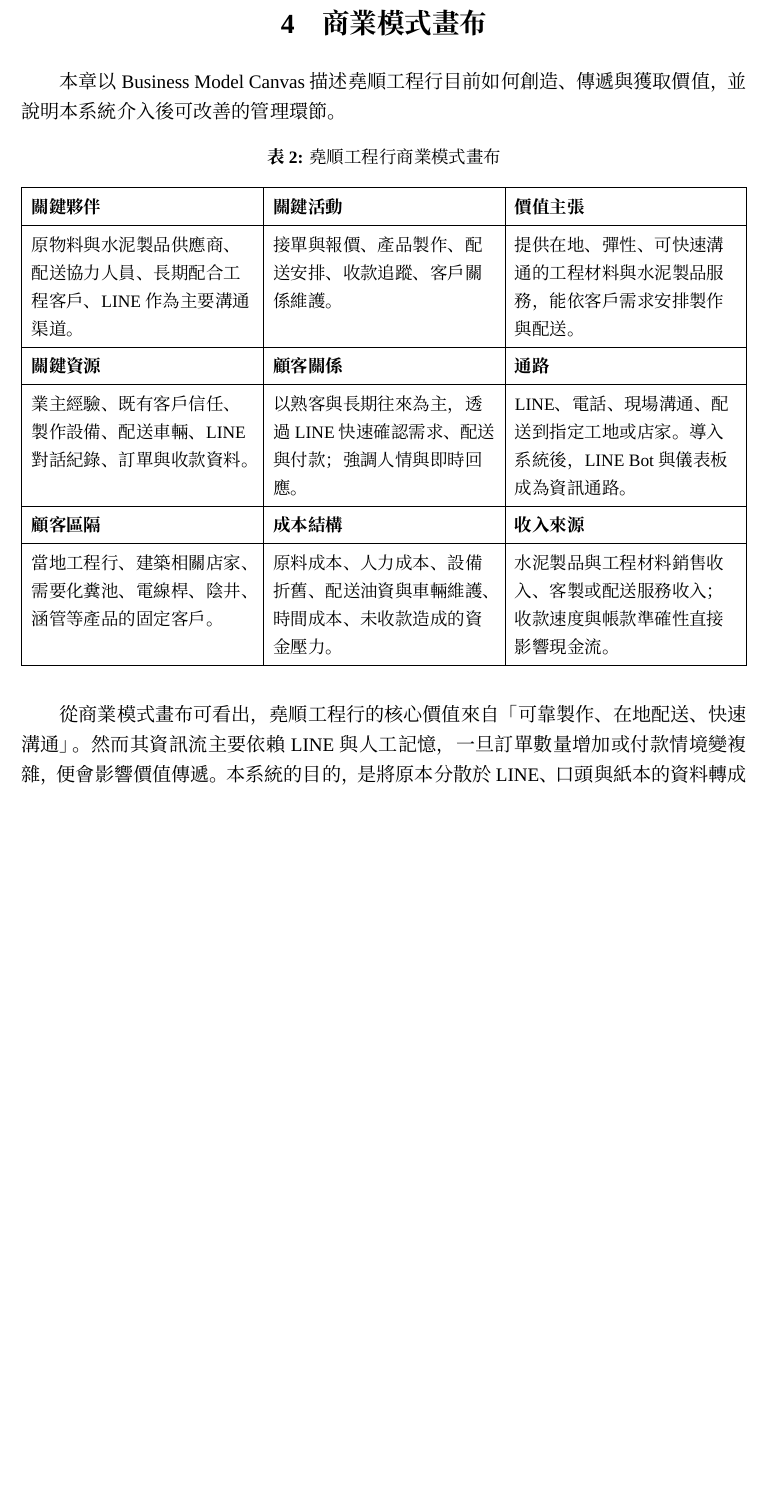
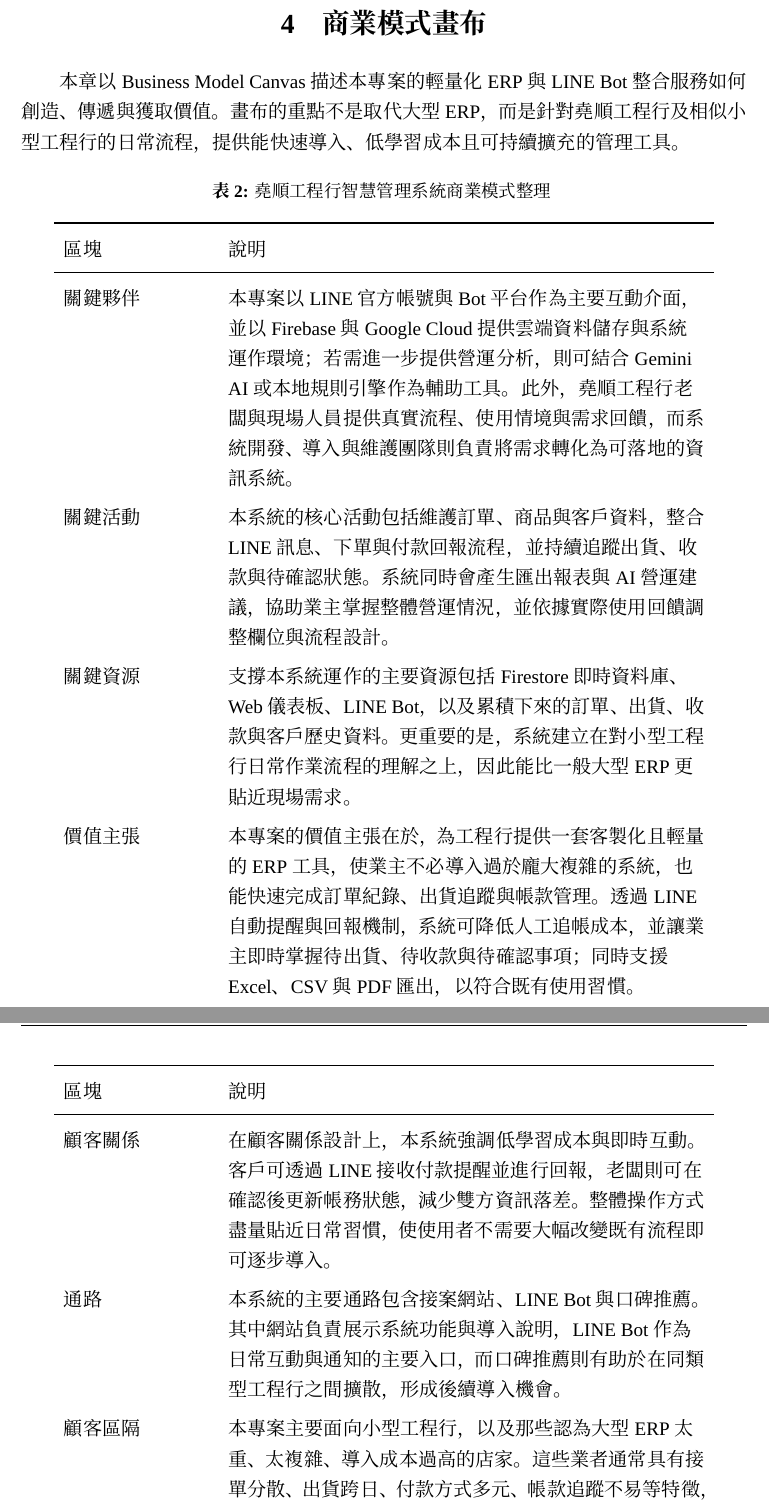
Before and after one commit to cpcap1214/IM2008, a LaTeX document (報告資料/堯順工程行_資訊管理導論期末書面報告.tex): part of page 7 of 19 before the commit and two parts of pages 7 and 8 of 20 after it, the two joined at a grey line, cut so that both start at the same text, the shorter picture padded with empty space. Compiled offline with XeLaTeX; a missing font is replaced by an installed copy or a similar font.

Commit message:
update report

```diff
--- a/報告資料/堯順工程行_資訊管理導論期末書面報告.tex
+++ b/報告資料/堯順工程行_資訊管理導論期末書面報告.tex
@@ -197,31 +197,30 @@
 
 \section{商業模式畫布}
 
-本章以 Business Model Canvas 描述堯順工程行目前如何創造、傳遞與獲取價值，並說明本系統介入後可改善的管理環節。
+本章以 Business Model Canvas 描述本專案的輕量化 ERP 與 LINE Bot 整合服務如何創造、傳遞與獲取價值。畫布的重點不是取代大型 ERP，而是針對堯順工程行及相似小型工程行的日常流程，提供能快速導入、低學習成本且可持續擴充的管理工具。
 
-\begin{table}[H]
-  \centering
-  \caption{堯順工程行商業模式畫布}
-  \small
-  \begin{tabularx}{\textwidth}{|Y|Y|Y|}
-    \hline
-    \textbf{關鍵夥伴} & \textbf{關鍵活動} & \textbf{價值主張} \\
-    \hline
-    原物料與水泥製品供應商、配送協力人員、長期配合工程客戶、LINE 作為主要溝通渠道。 &
-    接單與報價、產品製作、配送安排、收款追蹤、客戶關係維護。 &
-    提供在地、彈性、可快速溝通的工程材料與水泥製品服務，能依客戶需求安排製作與配送。 \\
-    \hline
-    \textbf{關鍵資源} & \textbf{顧客關係} & \textbf{通路} \\
-    \hline
-    業主經驗、既有客戶信任、製作設備、配送車輛、LINE 對話紀錄、訂單與收款資料。 &
-    以熟客與長期往來為主，透過 LINE 快速確認需求、配送與付款；強調人情與即時回應。 &
-    LINE、電話、現場溝通、配送到指定工地或店家。導入系統後，LINE Bot 與儀表板成為資訊通路。 \\
-    \hline
-    \textbf{顧客區隔} & \textbf{成本結構} & \textbf{收入來源} \\
-    \hline
-    當地工程行、建築相關店家、需要化糞池、電線桿、陰井、涵管等產品的固定客戶。 &
-    原料成本、人力成本、設備折舊、配送油資與車輛維護、時間成本、未收款造成的資金壓力。 &
-    水泥製品與工程材料銷售收入、客製或配送服務收入；收款速度與帳款準確性直接影響現金流。 \\
-    \hline
-  \end{tabularx}
-\end{table}
+\begin{longtable}{L{3.2cm}L{10.5cm}}
+  \caption{堯順工程行智慧管理系統商業模式整理} \\
+  \toprule
+  區塊 & 說明 \\
+  \midrule
+  \endfirsthead
+  \toprule
+  區塊 & 說明 \\
+  \midrule
+  \endhead
+  關鍵夥伴 &
+  本專案以 LINE 官方帳號與 Bot 平台作為主要互動介面，並以 Firebase 與 Google Cloud 提供雲端資料儲存與系統運作環境；若需進一步提供營運分析，則可結合 Gemini AI 或本地規則引擎作為輔助工具。此外，堯順工程行老闆與現場人員提供真實流程、使用情境與需求回饋，而系統開發、導入與維護團隊則負責將需求轉化為可落地的資訊系統。 \\
+  關鍵活動 &
+  本系統的核心活動包括維護訂單、商品與客戶資料，整合 LINE 訊息、下單與付款回報流程，並持續追蹤出貨、收款與待確認狀態。系統同時會產生匯出報表與 AI 營運建議，協助業主掌握整體營運情況，並依據實際使用回饋調整欄位與流程設計。 \\
+  關鍵資源 &
+  支撐本系統運作的主要資源包括 Firestore 即時資料庫、Web 儀表板、LINE Bot，以及累積下來的訂單、出貨、收款與客戶歷史資料。更重要的是，系統建立在對小型工程行日常作業流程的理解之上，因此能比一般大型 ERP 更貼近現場需求。 \\
+  價值主張 &
+  本專案的價值主張在於，為工程行提供一套客製化且輕量的 ERP 工具，使業主不必導入過於龐大複雜的系統，也能快速完成訂單紀錄、出貨追蹤與帳款管理。透過 LINE 自動提醒與回報機制，系統可降低人工追帳成本，並讓業主即時掌握待出貨、待收款與待確認事項；同時支援 Excel、CSV 與 PDF 匯出，以符合既有使用習慣。 \\
+  顧客關係 &
+  在顧客關係設計上，本系統強調低學習成本與即時互動。客戶可透過 LINE 接收付款提醒並進行回報，老闆則可在確認後更新帳務狀態，減少雙方資訊落差。整體操作方式盡量貼近日常習慣，使使用者不需要大幅改變既有流程即可逐步導入。 \\
+  通路 &
+  本系統的主要通路包含接案網站、LINE Bot 與口碑推薦。其中網站負責展示系統功能與導入說明，LINE Bot 作為日常互動與通知的主要入口，而口碑推薦則有助於在同類型工程行之間擴散，形成後續導入機會。 \\
+  顧客區隔 &
+  本專案主要面向小型工程行，以及那些認為大型 ERP 太重、太複雜、導入成本過高的店家。這些業者通常具有接單分散、出貨跨日、付款方式多元、帳款追蹤不易等特徵，因此更需要一套能快速落地的管理工具。 \\
+  成本結構 &
@@ -228,5 +232,5 @@
 
-從商業模式畫布可看出，堯順工程行的核心價值來自「可靠製作、在地配送、快速溝通」。然而其資訊流主要依賴 LINE 與人工記憶，一旦訂單數量增加或付款情境變複雜，便會影響價值傳遞。本系統的目的，是將原本分散於 LINE、口頭與紙本的資料轉成可查詢、可追蹤、可分析的營運資訊。
+整體而言，這套商業模式的核心，不是以功能完整性與大型企業流程控制為目標，而是以「夠用、好懂、能立即改善日常管理」為優先。它把小型工程行原本依賴 LINE、口頭與人工記憶的資訊流，轉換成可追蹤、可查詢、可匯出且可分析的營運資料，並以較低的導入門檻換取實際可見的管理效益。
 
 \section{痛點解決方案與系統目標}
 
```
Also changed, not shown: 報告資料/堯順工程行_資訊管理導論期末書面報告.pdf, 報告資料/堯順工程行_資訊管理導論期末書面報告.tex (7 more changed lines), 5 other files.
